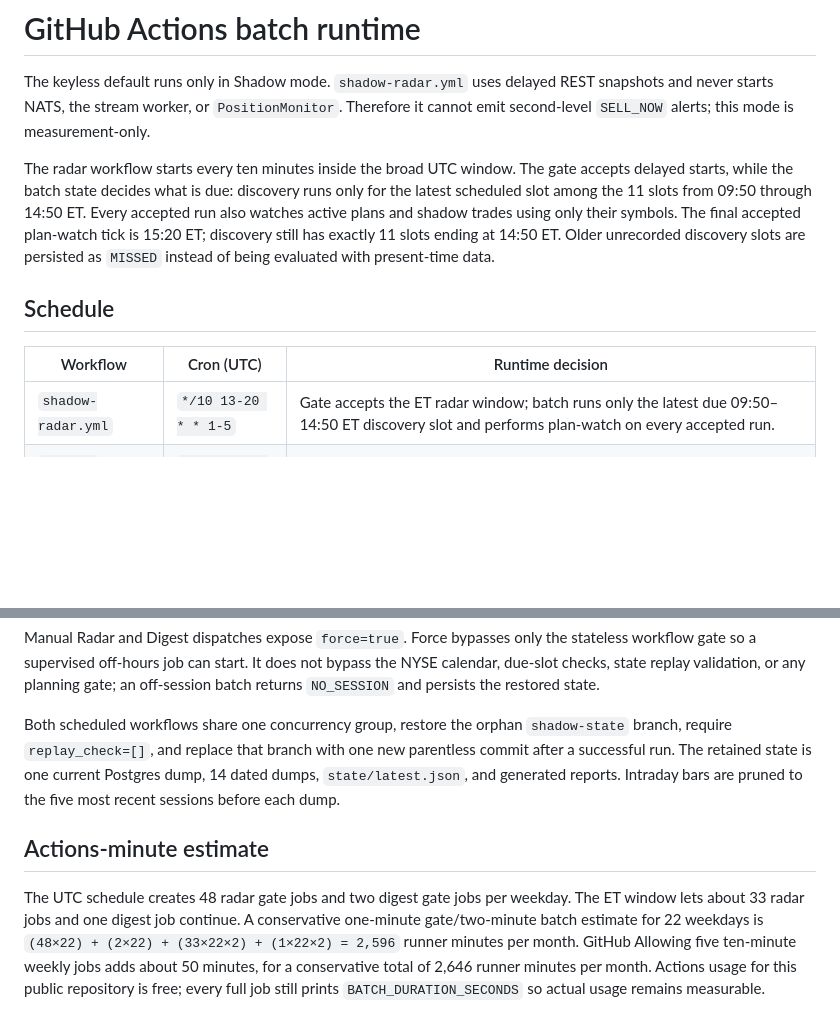
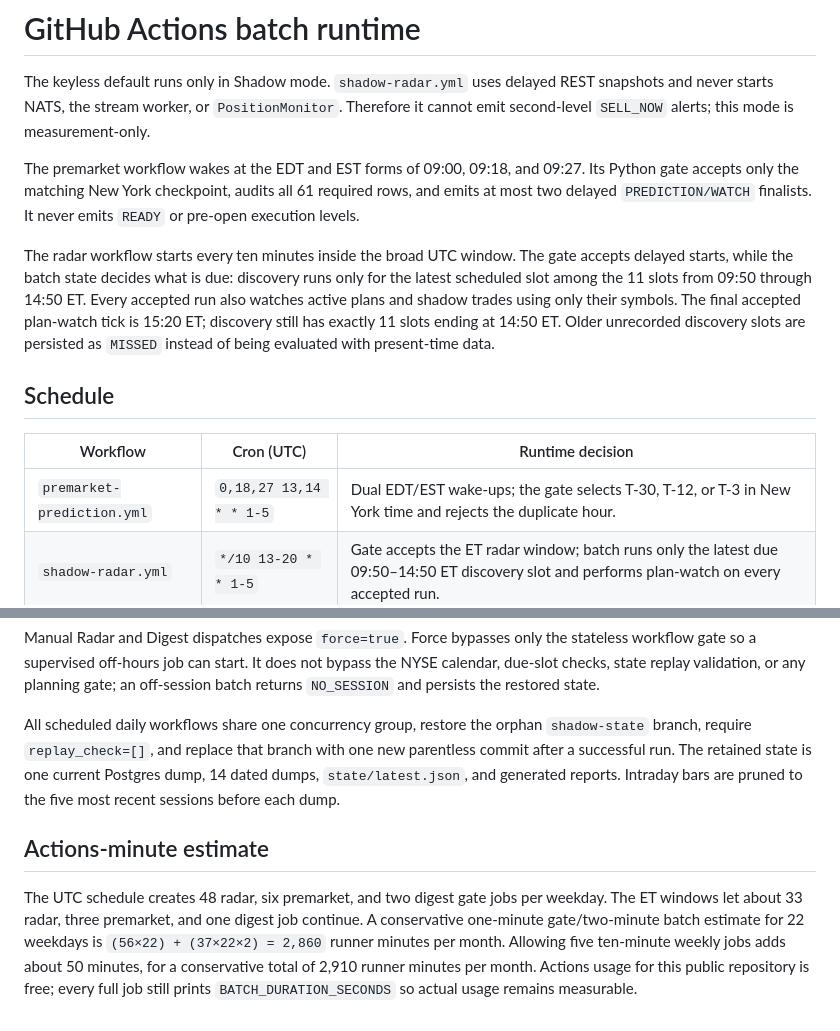
Before and after one commit to githuber20202/market-brain, a Markdown page: docs/GITHUB_ACTIONS_BATCH.md, 2 parts joined by grey strips. GitHub-like rendering; blank space fills up the shorter version.

Commit message:
feat: Task 32 update docs/GITHUB_ACTIONS_BATCH.md

```diff
--- a/docs/GITHUB_ACTIONS_BATCH.md
+++ b/docs/GITHUB_ACTIONS_BATCH.md
@@ -3,6 +3,11 @@
 The keyless default runs only in Shadow mode. `shadow-radar.yml` uses delayed REST
 snapshots and never starts NATS, the stream worker, or `PositionMonitor`. Therefore it
 cannot emit second-level `SELL_NOW` alerts; this mode is measurement-only.
+
+The premarket workflow wakes at the EDT and EST forms of 09:00, 09:18, and 09:27.
+Its Python gate accepts only the matching New York checkpoint, audits all 61 required
+rows, and emits at most two delayed `PREDICTION/WATCH` finalists. It never emits
+`READY` or pre-open execution levels.
 
 The radar workflow starts every ten minutes inside the broad UTC window. The gate
 accepts delayed starts, while the batch state decides what is due: discovery runs only
@@ -17,6 +22,7 @@ with present-time data.
 
 | Workflow | Cron (UTC) | Runtime decision |
 |---|---|---|
+| `premarket-prediction.yml` | `0,18,27 13,14 * * 1-5` | Dual EDT/EST wake-ups; the gate selects T-30, T-12, or T-3 in New York time and rejects the duplicate hour. |
 | `shadow-radar.yml` | `*/10 13-20 * * 1-5` | Gate accepts the ET radar window; batch runs only the latest due 09:50–14:50 ET discovery slot and performs plan-watch on every accepted run. |
 | `shadow-digest.yml` | `20 20,21 * * 1-5` | Dual EDT/EST wake-up; batch emits at most one digest after 16:20 ET. |
 | `shadow-weekly.yml` | `30 21 * * 5` | Friday quality refresh plus five-session Replay and weekly Shadow report. |
@@ -42,7 +48,7 @@ stateless workflow gate so a supervised off-hours job can start. It does not byp
 the NYSE calendar, due-slot checks, state replay validation, or any planning gate;
 an off-session batch returns `NO_SESSION` and persists the restored state.
 
-Both scheduled workflows share one concurrency group, restore the orphan
+All scheduled daily workflows share one concurrency group, restore the orphan
 `shadow-state` branch, require `replay_check=[]`, and replace that branch with one new
 parentless commit after a successful run. The retained state is one current Postgres
 dump, 14 dated dumps, `state/latest.json`, and generated reports. Intraday bars are
@@ -50,11 +56,11 @@ pruned to the five most recent sessions before each dump.
 
 ## Actions-minute estimate
 
-The UTC schedule creates 48 radar gate jobs and two digest gate jobs per weekday.
-The ET window lets about 33 radar jobs and one digest job continue. A conservative
-one-minute gate/two-minute batch estimate for 22 weekdays is
-`(48×22) + (2×22) + (33×22×2) + (1×22×2) = 2,596` runner minutes per month. GitHub
-Allowing five ten-minute weekly jobs adds about 50 minutes, for a conservative total
-of 2,646 runner minutes per month. Actions usage for this public repository is free;
+The UTC schedule creates 48 radar, six premarket, and two digest gate jobs per weekday.
+The ET windows let about 33 radar, three premarket, and one digest job continue. A
+conservative one-minute gate/two-minute batch estimate for 22 weekdays is
+`(56×22) + (37×22×2) = 2,860` runner minutes per month. Allowing five ten-minute
+weekly jobs adds about 50 minutes, for a conservative total of 2,910 runner minutes
+per month. Actions usage for this public repository is free;
 every full job still prints `BATCH_DURATION_SECONDS` so actual usage remains
 measurable.
```
